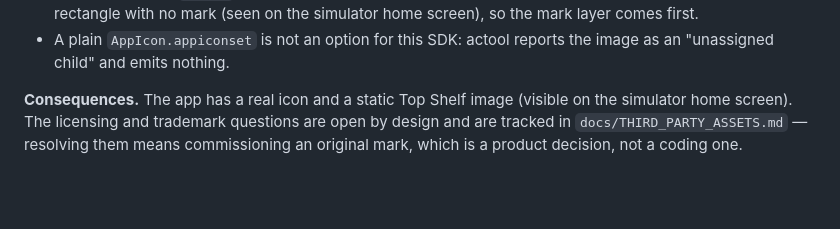
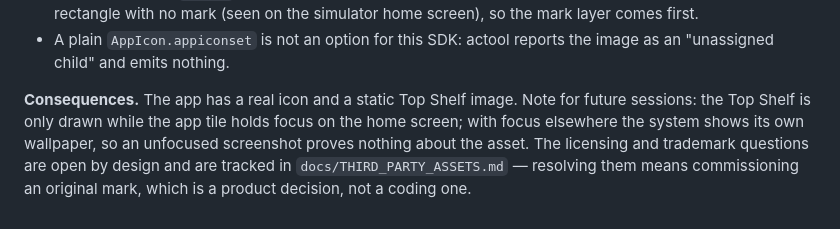
Before and after one commit to VetalPros/AniTV, a Markdown page: docs/DECISIONS.md, the part around the change. Rendered like a GitHub page; blank space fills up the shorter version.

```diff
--- a/docs/DECISIONS.md
+++ b/docs/DECISIONS.md
@@ -325,7 +325,8 @@ the instruction to replace the mark before publishing.
 - A plain `AppIcon.appiconset` is not an option for this SDK: actool reports the image as an
   "unassigned child" and emits nothing.
 
-**Consequences.** The app has a real icon and a static Top Shelf image (visible on the simulator home
-screen). The licensing and trademark questions are open by design and are tracked in
+**Consequences.** The app has a real icon and a static Top Shelf image. Note for future sessions: the
+Top Shelf is only drawn while the app tile holds focus on the home screen; with focus elsewhere the
+system shows its own wallpaper, so an unfocused screenshot proves nothing about the asset. The licensing and trademark questions are open by design and are tracked in
 `docs/THIRD_PARTY_ASSETS.md` — resolving them means commissioning an original mark, which is a
 product decision, not a coding one.
```
Also changed, not shown: README.md (+1 -1 lines), docs/PROJECT_MEMORY.md (+4 -0 lines), docs/screenshots/home.jpg.
